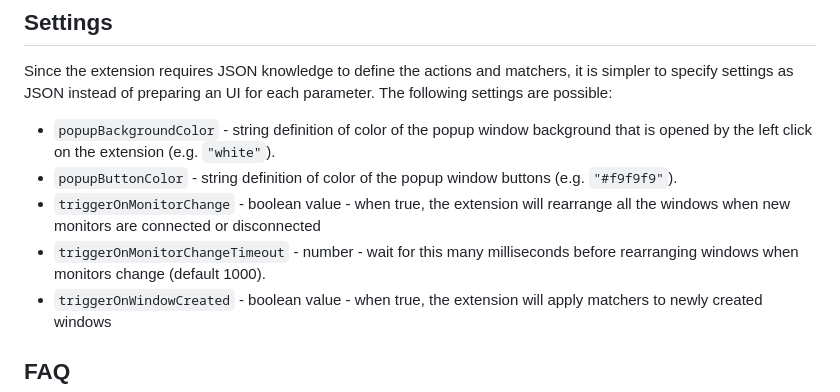
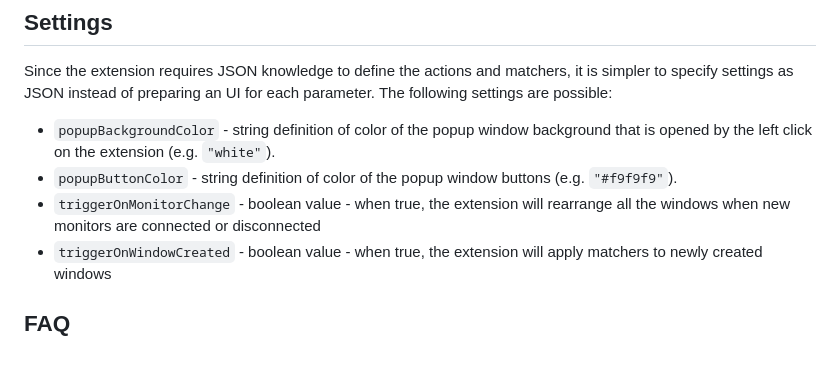
Before and after one commit to nielm/chrome-extensions, a Markdown page: window_manager/README.md, the part around the change. Rendered like a GitHub page; blank space fills up the shorter version.

Commit message:
Remove timeout from readme

```diff
--- a/window_manager/README.md
+++ b/window_manager/README.md
@@ -141,7 +141,6 @@ Since the extension requires JSON knowledge to define the actions and matchers,
 - `popupBackgroundColor` - string definition of color of the popup window background that is opened by the left click on the extension (e.g. `"white"`).
 - `popupButtonColor` - string definition of color of the popup window buttons (e.g. `"#f9f9f9"`).
 - `triggerOnMonitorChange` - boolean value - when true, the extension will rearrange all the windows when new monitors are connected or disconnected
-- `triggerOnMonitorChangeTimeout` - number - wait for this many milliseconds before rearranging windows when monitors change (default 1000).
 - `triggerOnWindowCreated` - boolean value - when true, the extension will apply matchers to newly created windows
 
 
```
